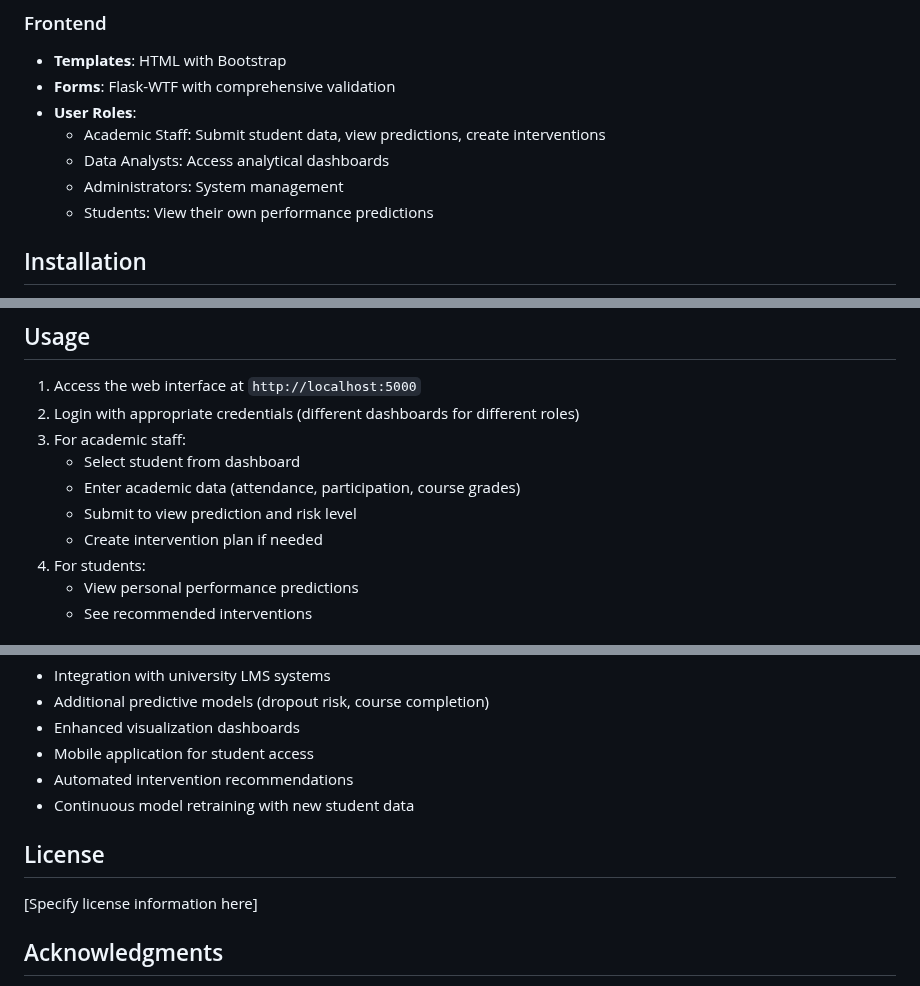
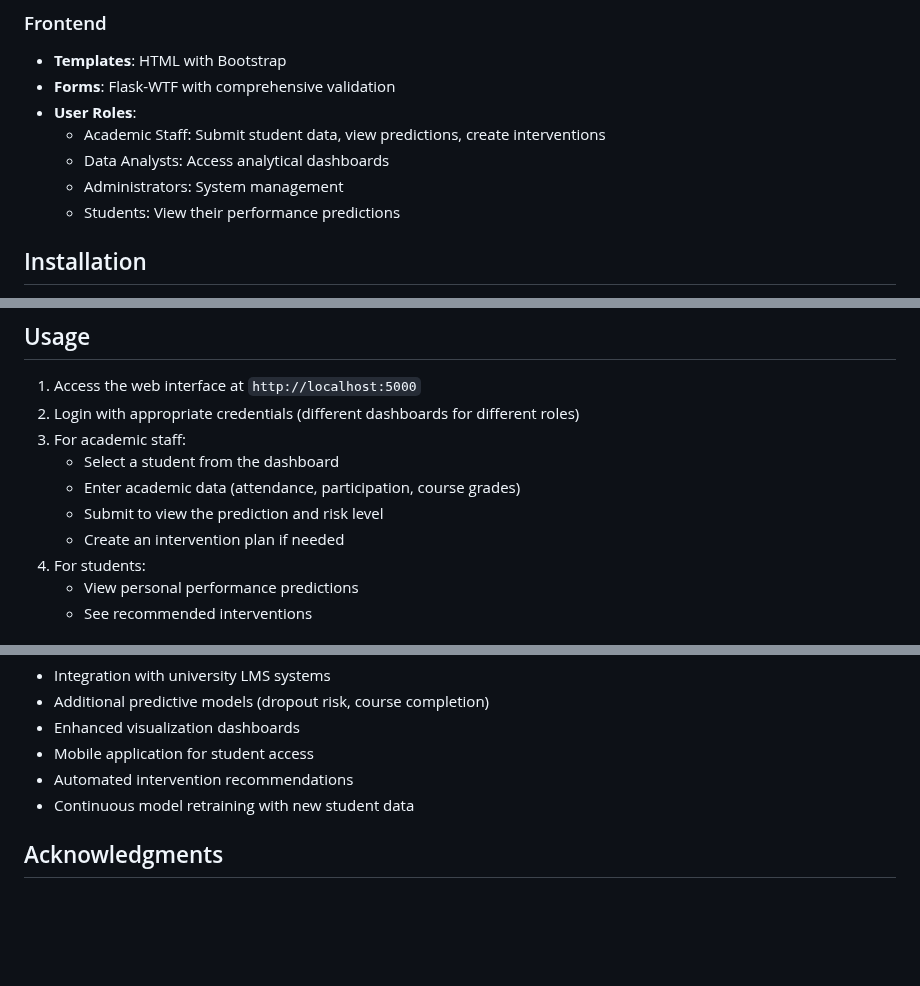
Before and after one commit to chindoveleroy00/student_prediction, a Markdown page: README.md, 3 parts joined by grey strips. GitHub-like rendering; blank space fills up the shorter version.

```diff
--- a/README.md
+++ b/README.md
@@ -36,7 +36,7 @@ The Student Success Prediction System is a machine learning-powered application
   - Academic Staff: Submit student data, view predictions, create interventions
   - Data Analysts: Access analytical dashboards
   - Administrators: System management
-  - Students: View their own performance predictions
+  - Students: View their performance predictions
 
 ## Installation
 1. Clone the repository
@@ -61,10 +61,10 @@ The Student Success Prediction System is a machine learning-powered application
 1. Access the web interface at `http://localhost:5000`
 2. Login with appropriate credentials (different dashboards for different roles)
 3. For academic staff:
-   - Select student from dashboard
+   - Select a student from the dashboard
    - Enter academic data (attendance, participation, course grades)
-   - Submit to view prediction and risk level
-   - Create intervention plan if needed
+   - Submit to view the prediction and risk level
+   - Create an intervention plan if needed
 4. For students:
    - View personal performance predictions
    - See recommended interventions
@@ -85,8 +85,5 @@ This system addresses critical challenges at Zimbabwe Open University by:
 - Automated intervention recommendations
 - Continuous model retraining with new student data
 
-## License
-[Specify license information here]
-
 ## Acknowledgments
 Zimbabwe Open University for providing the academic context and data requirements that shaped this project's development. Special thanks to supervisor Mr. E. Thomu for guidance.
```
